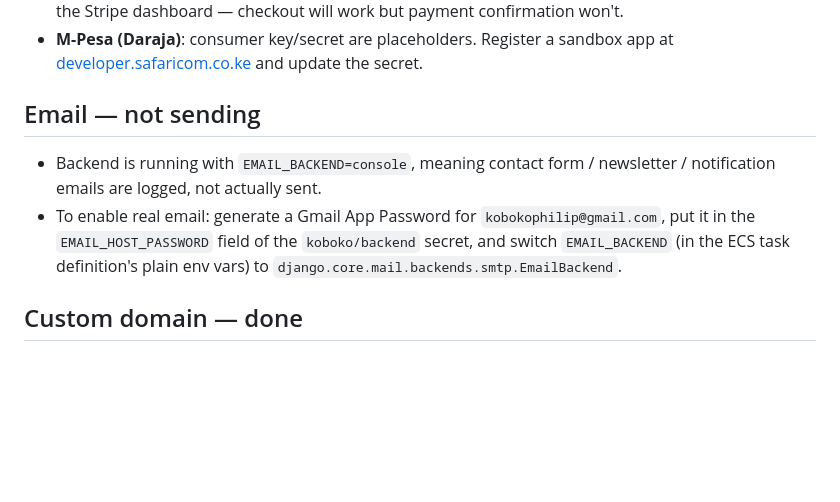
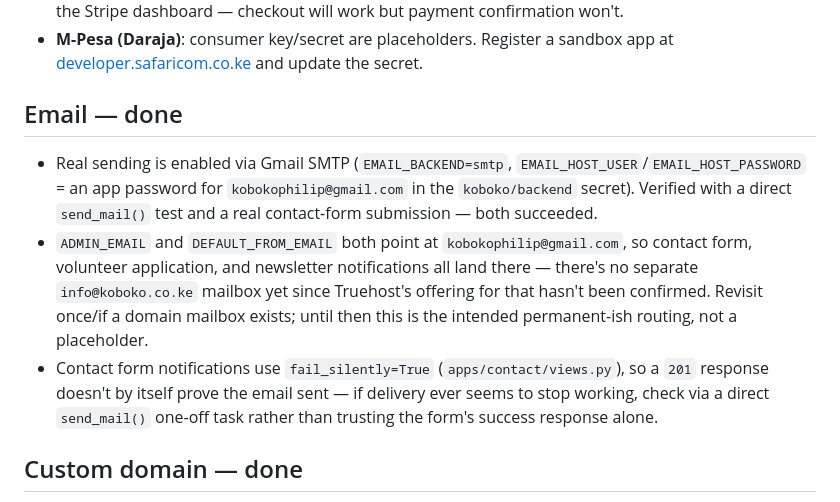
Before and after one commit to KOBOKO23/portfolio, a Markdown page: MISSING_ITEMS.md, the part around the change. Rendered like a GitHub page; blank space fills up the shorter version.

Commit message:
Update docs: email sending is now live via Gmail SMTP

```diff
--- a/MISSING_ITEMS.md
+++ b/MISSING_ITEMS.md
@@ -7,9 +7,10 @@ The site is live and functional end-to-end (frontend ↔ backend ↔ database al
 - Stripe webhook endpoint (`https://<backend-url>/api/payments/stripe/webhook/`) is not registered in the Stripe dashboard — checkout will work but payment confirmation won't.
 - **M-Pesa (Daraja)**: consumer key/secret are placeholders. Register a sandbox app at [developer.safaricom.co.ke](https://developer.safaricom.co.ke) and update the secret.
 
-## Email — not sending
-- Backend is running with `EMAIL_BACKEND=console`, meaning contact form / newsletter / notification emails are logged, not actually sent.
-- To enable real email: generate a Gmail App Password for `kobokophilip@gmail.com`, put it in the `EMAIL_HOST_PASSWORD` field of the `koboko/backend` secret, and switch `EMAIL_BACKEND` (in the ECS task definition's plain env vars) to `django.core.mail.backends.smtp.EmailBackend`.
+## Email — done
+- Real sending is enabled via Gmail SMTP (`EMAIL_BACKEND=smtp`, `EMAIL_HOST_USER`/`EMAIL_HOST_PASSWORD` = an app password for `kobokophilip@gmail.com` in the `koboko/backend` secret). Verified with a direct `send_mail()` test and a real contact-form submission — both succeeded.
+- `ADMIN_EMAIL` and `DEFAULT_FROM_EMAIL` both point at `kobokophilip@gmail.com`, so contact form, volunteer application, and newsletter notifications all land there — there's no separate `info@koboko.co.ke` mailbox yet since Truehost's offering for that hasn't been confirmed. Revisit once/if a domain mailbox exists; until then this is the intended permanent-ish routing, not a placeholder.
+- Contact form notifications use `fail_silently=True` (`apps/contact/views.py`), so a `201` response doesn't by itself prove the email sent — if delivery ever seems to stop working, check via a direct `send_mail()` one-off task rather than trusting the form's success response alone.
 
 ## Custom domain — done
 - `koboko.co.ke` (registered at Truehost Kenya) is now live: root + `www` → Vercel frontend, `api.koboko.co.ke` → AWS backend via CloudFront, with a valid ACM certificate.
```
